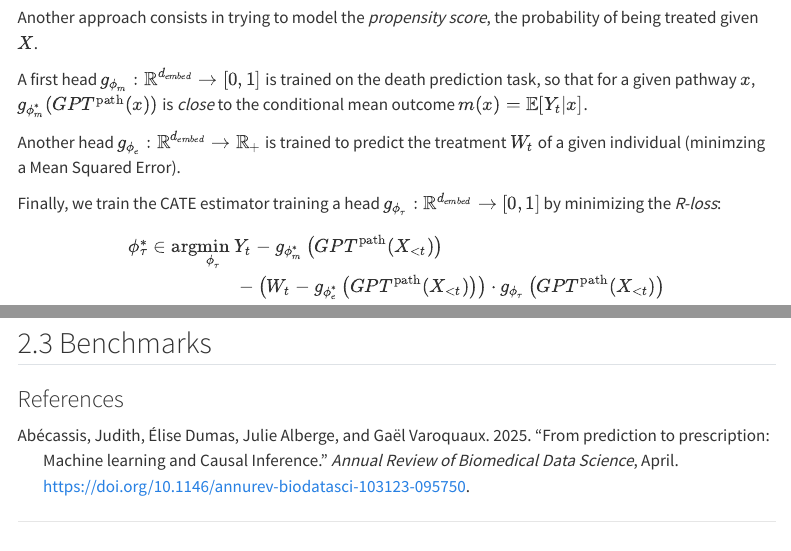
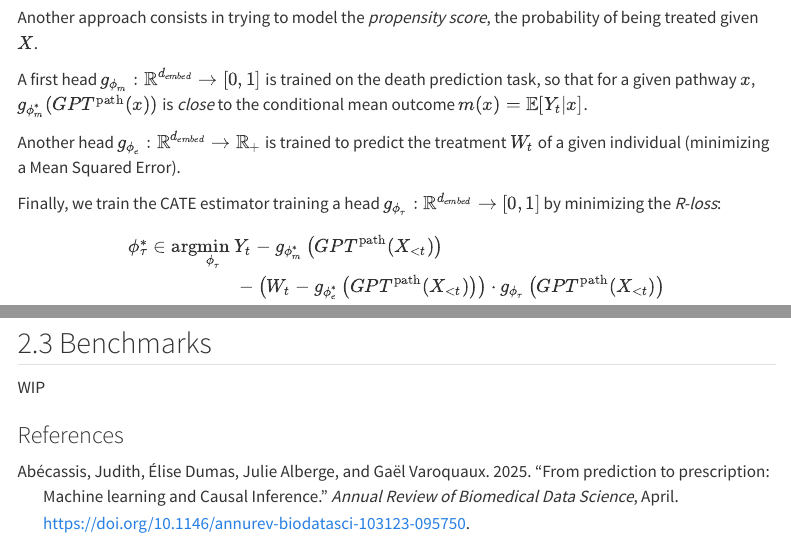
Before and after one commit to meilame-tayebjee/G4H-Report, a Quarto document (index.qmd): the page in a window 1100 px wide, from 3260 px down, and a second part further down, joined at a grey line. Rendered offline with R 4.5, knitr and Pandoc in place of Quarto, with nearby package versions; menus at the side of the page are left out.

Commit message:
chore: cosmetics

```diff
--- a/index.qmd
+++ b/index.qmd
@@ -128,7 +128,7 @@ Another approach consists in trying to model the *propensity score*, the probabi
 
 A first head $g_{\phi_{m}}: \mathbb{R}^{d_{embed}} \to [0,1]$ is trained on the death prediction task, so that for a given pathway $x$, $g_{\phi_{m}^{*}}(GPT^{\text{path}}(x))$ is *close* to the conditional mean outcome $m(x) = \mathbb{E}[Y_t | x]$.
 
-Another head $g_{\phi_{e}}: \mathbb{R}^{d_{embed}} \to \mathbb{R}_+$ is trained to predict the treatment $W_t$ of a given individual (minimzing a Mean Squared Error).
+Another head $g_{\phi_{e}}: \mathbb{R}^{d_{embed}} \to \mathbb{R}_+$ is trained to predict the treatment $W_t$ of a given individual (minimizing a Mean Squared Error).
 
 Finally, we train the CATE estimator training a head $g_{\phi_{\tau}}: \mathbb{R}^{d_{embed}} \to [0,1]$ by minimizing the *R-loss*:
 
@@ -145,6 +145,8 @@ Y_t - g_{\phi_{m}^{*}}\left( GPT^{\text{path}}(X_{<t}) \right) \\
 
 ## Benchmarks {#sec-benchmarks}
 
+WIP
+
 ### References {.unnumbered}
 
 ::: {#refs}
```
